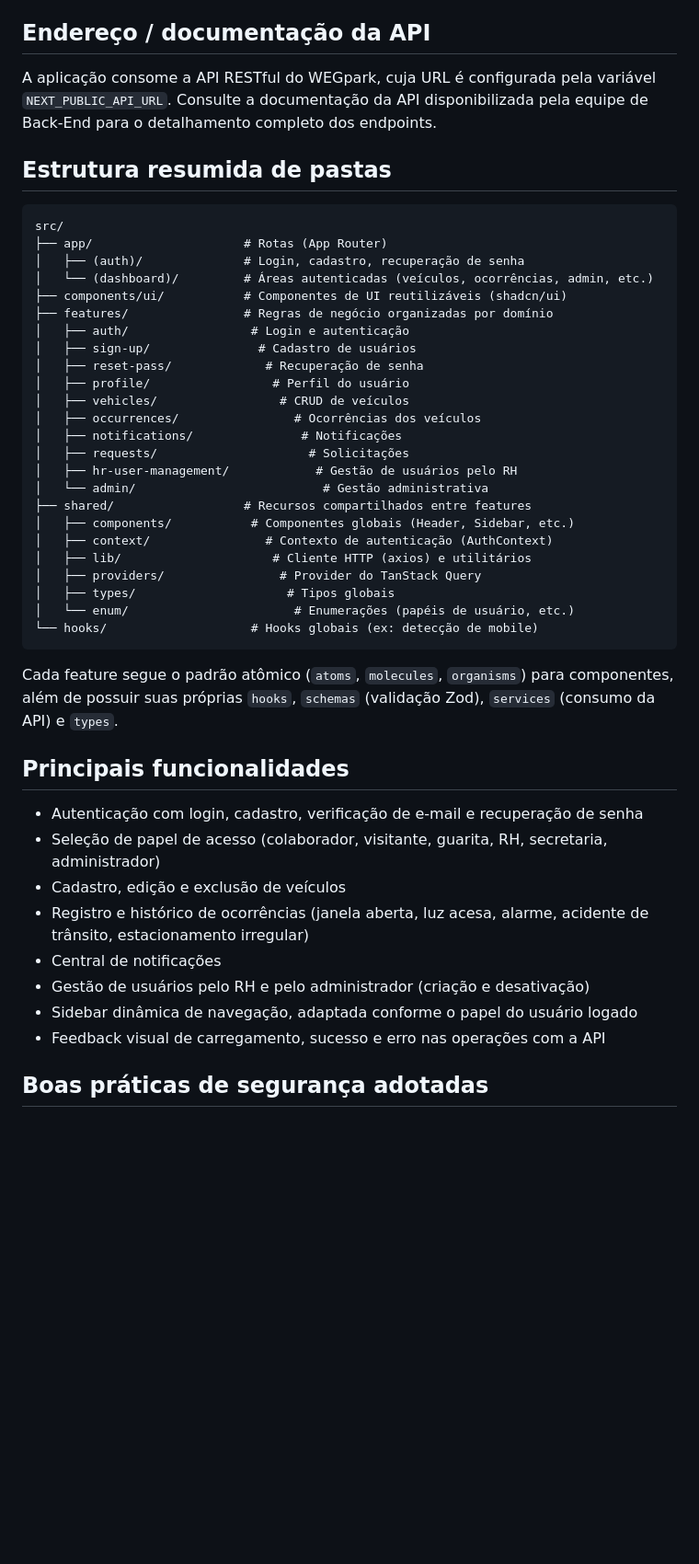
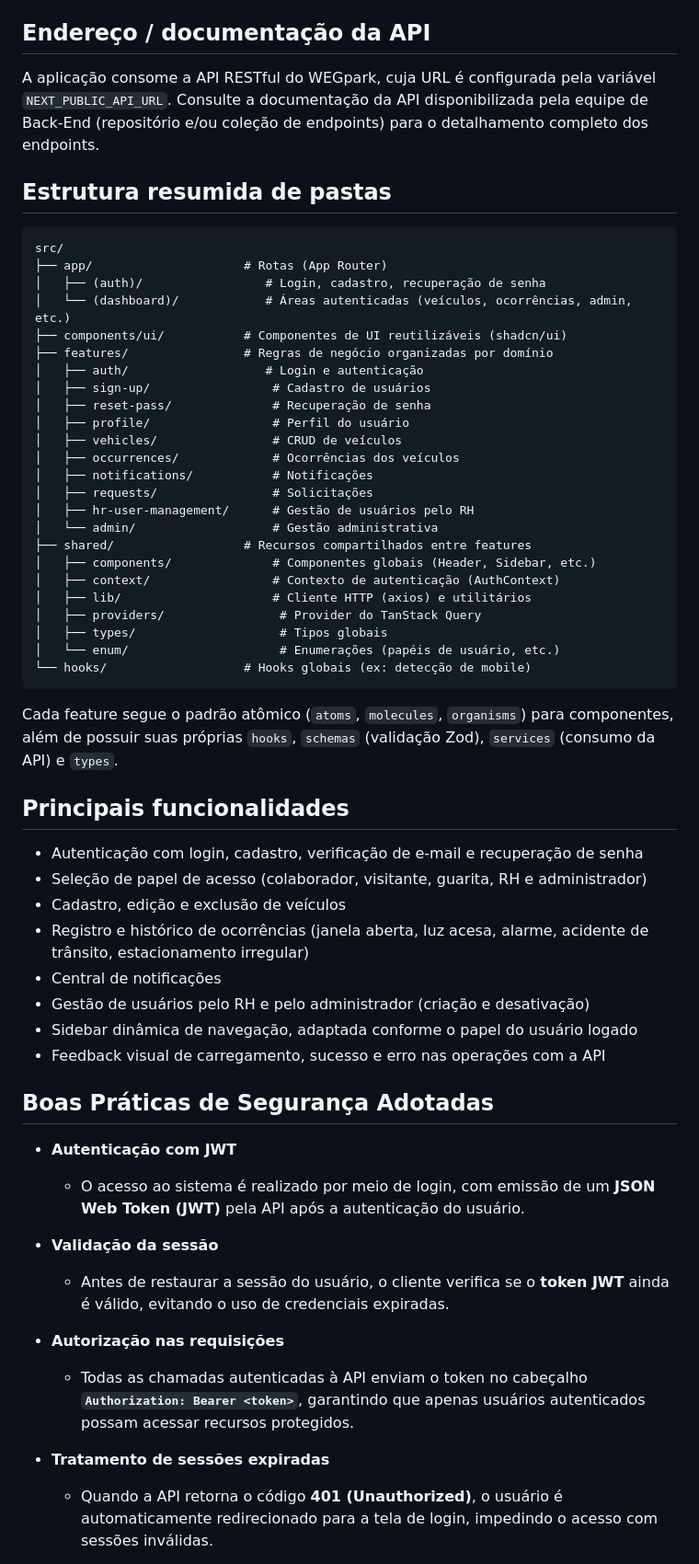
Before and after one commit to gustavoheck/WEGpark-Website, a Markdown page: README.md, the part around one of its changes. Shown at 92% size. Drawn GitHub-style; blank space fills up the shorter version.

````diff
--- a/README.md
+++ b/README.md
@@ -99,35 +89,35 @@ A aplicação estará disponível em `http://localhost:3000`.
 
 ## Endereço / documentação da API
 
-A aplicação consome a API RESTful do WEGpark, cuja URL é configurada pela variável `NEXT_PUBLIC_API_URL`. Consulte a documentação da API disponibilizada pela equipe de Back-End para o detalhamento completo dos endpoints.
+A aplicação consome a API RESTful do WEGpark, cuja URL é configurada pela variável `NEXT_PUBLIC_API_URL`. Consulte a documentação da API disponibilizada pela equipe de Back-End (repositório e/ou coleção de endpoints) para o detalhamento completo dos endpoints.
 
 ## Estrutura resumida de pastas
 
 ```
 src/
 ├── app/                     # Rotas (App Router)
-│   ├── (auth)/              # Login, cadastro, recuperação de senha
-│   └── (dashboard)/         # Áreas autenticadas (veículos, ocorrências, admin, etc.)
+│   ├── (auth)/                 # Login, cadastro, recuperação de senha
+│   └── (dashboard)/            # Áreas autenticadas (veículos, ocorrências, admin, etc.)
 ├── components/ui/           # Componentes de UI reutilizáveis (shadcn/ui)
 ├── features/                # Regras de negócio organizadas por domínio
-│   ├── auth/                 # Login e autenticação
-│   ├── sign-up/               # Cadastro de usuários
-│   ├── reset-pass/             # Recuperação de senha
+│   ├── auth/                   # Login e autenticação
+│   ├── sign-up/                 # Cadastro de usuários
+│   ├── reset-pass/              # Recuperação de senha
 │   ├── profile/                 # Perfil do usuário
-│   ├── vehicles/                 # CRUD de veículos
-│   ├── occurrences/                # Ocorrências dos veículos
-│   ├── notifications/               # Notificações
-│   ├── requests/                     # Solicitações
-│   ├── hr-user-management/            # Gestão de usuários pelo RH
-│   └── admin/                          # Gestão administrativa
+│   ├── vehicles/                # CRUD de veículos
+│   ├── occurrences/             # Ocorrências dos veículos
+│   ├── notifications/           # Notificações
+│   ├── requests/                # Solicitações
+│   ├── hr-user-management/      # Gestão de usuários pelo RH
+│   └── admin/                   # Gestão administrativa
 ├── shared/                  # Recursos compartilhados entre features
-│   ├── components/           # Componentes globais (Header, Sidebar, etc.)
-│   ├── context/                # Contexto de autenticação (AuthContext)
+│   ├── components/              # Componentes globais (Header, Sidebar, etc.)
+│   ├── context/                 # Contexto de autenticação (AuthContext)
 │   ├── lib/                     # Cliente HTTP (axios) e utilitários
 │   ├── providers/                # Provider do TanStack Query
-│   ├── types/                     # Tipos globais
-│   └── enum/                       # Enumerações (papéis de usuário, etc.)
-└── hooks/                    # Hooks globais (ex: detecção de mobile)
+│   ├── types/                    # Tipos globais
+│   └── enum/                     # Enumerações (papéis de usuário, etc.)
+└── hooks/                   # Hooks globais (ex: detecção de mobile)
 ```
 
 Cada feature segue o padrão atômico (`atoms`, `molecules`, `organisms`) para componentes, além de possuir suas próprias `hooks`, `schemas` (validação Zod), `services` (consumo da API) e `types`.
@@ -135,7 +125,7 @@ Cada feature segue o padrão atômico (`atoms`, `molecules`, `organisms`) para c
 ## Principais funcionalidades
 
 - Autenticação com login, cadastro, verificação de e-mail e recuperação de senha
-- Seleção de papel de acesso (colaborador, visitante, guarita, RH, secretaria, administrador)
+- Seleção de papel de acesso (colaborador, visitante, guarita, RH e administrador)
 - Cadastro, edição e exclusão de veículos
 - Registro e histórico de ocorrências (janela aberta, luz acesa, alarme, acidente de trânsito, estacionamento irregular)
 - Central de notificações
@@ -143,4 +133,17 @@ Cada feature segue o padrão atômico (`atoms`, `molecules`, `organisms`) para c
 - Sidebar dinâmica de navegação, adaptada conforme o papel do usuário logado
 - Feedback visual de carregamento, sucesso e erro nas operações com a API
 
-## Boas práticas de segurança adotadas
+## Boas Práticas de Segurança Adotadas
+
+- **Autenticação com JWT**
+  - O acesso ao sistema é realizado por meio de login, com emissão de um **JSON Web Token (JWT)** pela API após a autenticação do usuário.
+
+- **Validação da sessão**
+  - Antes de restaurar a sessão do usuário, o cliente verifica se o **token JWT** ainda é válido, evitando o uso de credenciais expiradas.
+
+- **Autorização nas requisições**
+  - Todas as chamadas autenticadas à API enviam o token no cabeçalho **`Authorization: Bearer <token>`**, garantindo que apenas usuários autenticados possam acessar recursos protegidos.
+
+- **Tratamento de sessões expiradas**
+  - Quando a API retorna o código **401 (Unauthorized)**, o usuário é automaticamente redirecionado para a tela de login, impedindo o acesso com sessões inválidas.
+
````
Also changed, not shown: other parts of README.md (+33 -28 lines).
